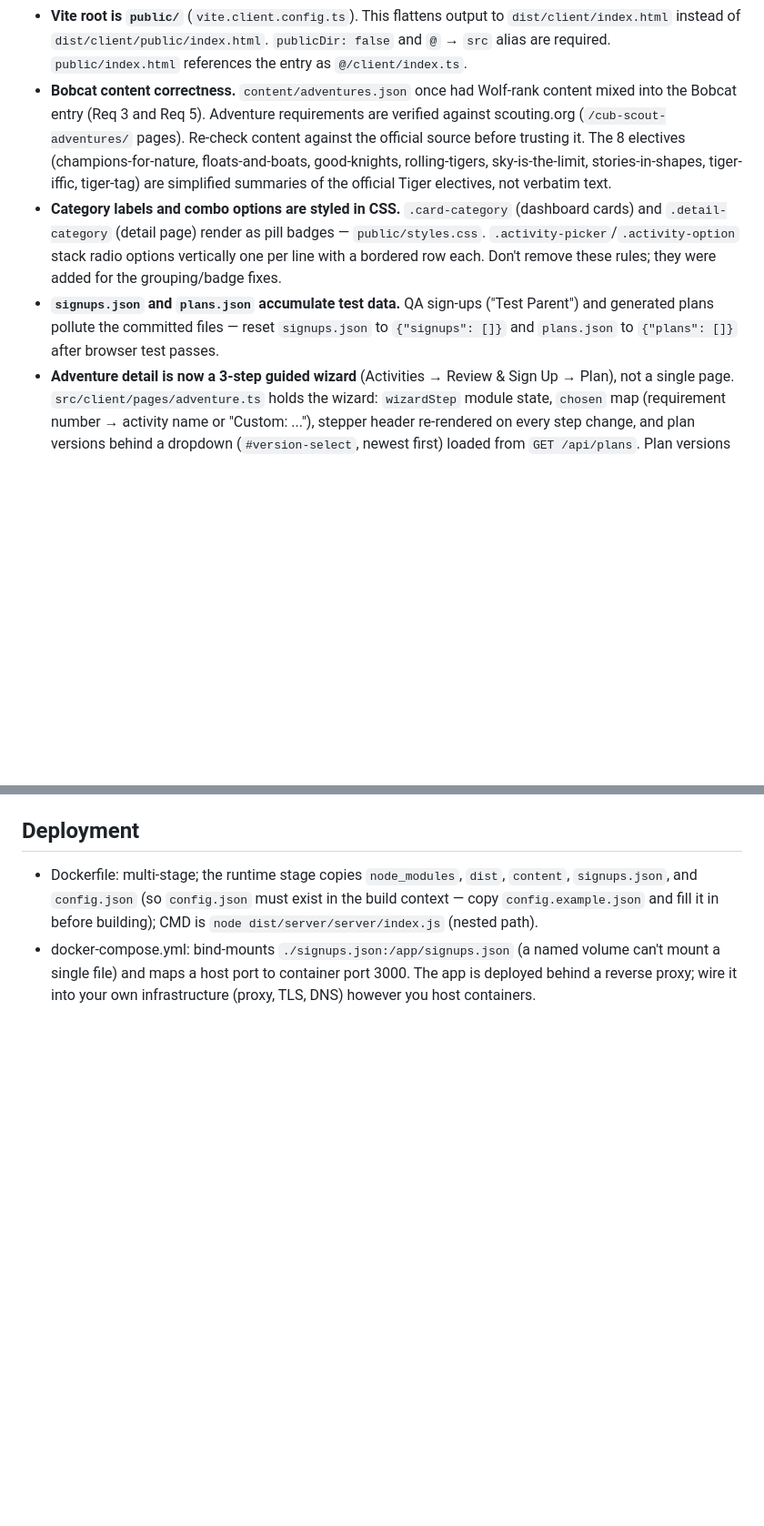
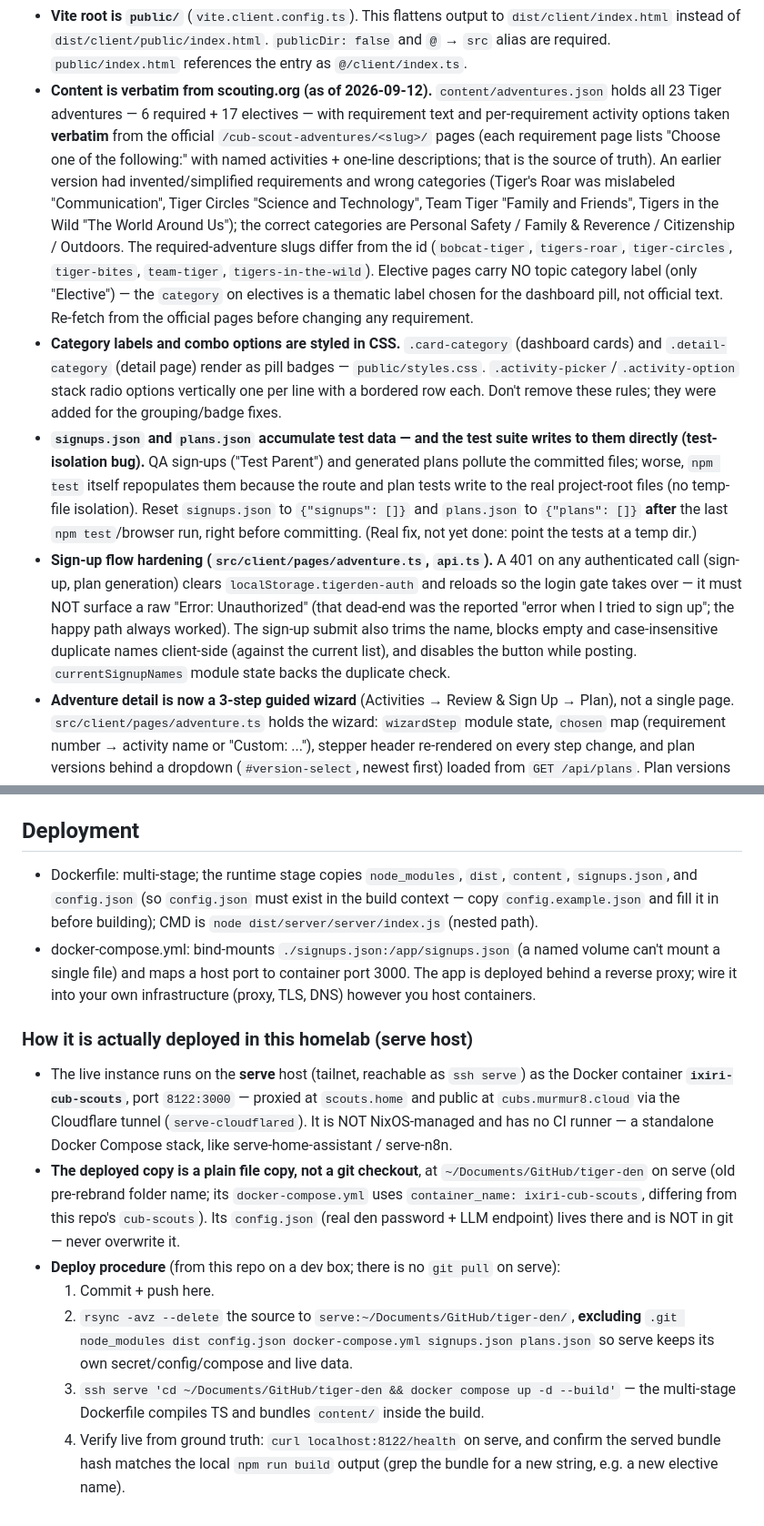
Before and after one commit to rosschambers/cub-scouts, a Markdown page: AGENTS.md, 2 parts joined by grey strips. Shown at 91% size. GitHub-like rendering; blank space fills up the shorter version.

Commit message:
docs: record verbatim-content source, sign-up hardening, and serve deploy path

```diff
--- a/AGENTS.md
+++ b/AGENTS.md
@@ -73,19 +73,37 @@ desktop (1280px) and mobile (400px) widths.
   `dist/client/index.html` instead of `dist/client/public/index.html`. `publicDir: false`
   and `@` → `src` alias are required. `public/index.html` references the entry as
   `@/client/index.ts`.
-- **Bobcat content correctness.** `content/adventures.json` once had Wolf-rank content
-  mixed into the Bobcat entry (Req 3 and Req 5). Adventure requirements are verified
-  against scouting.org (`/cub-scout-adventures/` pages). Re-check content against the
-  official source before trusting it. The 8 electives (champions-for-nature, floats-and-boats,
-  good-knights, rolling-tigers, sky-is-the-limit, stories-in-shapes, tiger-iffic, tiger-tag)
-  are simplified summaries of the official Tiger electives, not verbatim text.
+- **Content is verbatim from scouting.org (as of 2026-09-12).** `content/adventures.json`
+  holds all 23 Tiger adventures — 6 required + 17 electives — with requirement text and
+  per-requirement activity options taken **verbatim** from the official
+  `/cub-scout-adventures/<slug>/` pages (each requirement page lists "Choose one of the
+  following:" with named activities + one-line descriptions; that is the source of truth).
+  An earlier version had invented/simplified requirements and wrong categories (Tiger's
+  Roar was mislabeled "Communication", Tiger Circles "Science and Technology", Team Tiger
+  "Family and Friends", Tigers in the Wild "The World Around Us"); the correct categories
+  are Personal Safety / Family & Reverence / Citizenship / Outdoors. The required-adventure
+  slugs differ from the id (`bobcat-tiger`, `tigers-roar`, `tiger-circles`, `tiger-bites`,
+  `team-tiger`, `tigers-in-the-wild`). Elective pages carry NO topic category label (only
+  "Elective") — the `category` on electives is a thematic label chosen for the dashboard
+  pill, not official text. Re-fetch from the official pages before changing any requirement.
 - **Category labels and combo options are styled in CSS.** `.card-category` (dashboard
   cards) and `.detail-category` (detail page) render as pill badges — `public/styles.css`.
   `.activity-picker`/`.activity-option` stack radio options vertically one per line with a
   bordered row each. Don't remove these rules; they were added for the grouping/badge fixes.
-- **`signups.json` and `plans.json` accumulate test data.** QA sign-ups ("Test Parent")
-  and generated plans pollute the committed files — reset `signups.json` to `{"signups": []}`
-  and `plans.json` to `{"plans": []}` after browser test passes.
+- **`signups.json` and `plans.json` accumulate test data — and the test suite writes to
+  them directly (test-isolation bug).** QA sign-ups ("Test Parent") and generated plans
+  pollute the committed files; worse, `npm test` itself repopulates them because the route
+  and plan tests write to the real project-root files (no temp-file isolation). Reset
+  `signups.json` to `{"signups": []}` and `plans.json` to `{"plans": []}` **after** the last
+  `npm test`/browser run, right before committing. (Real fix, not yet done: point the tests
+  at a temp dir.)
+- **Sign-up flow hardening (`src/client/pages/adventure.ts`, `api.ts`).** A 401 on any
+  authenticated call (sign-up, plan generation) clears `localStorage.tigerden-auth` and
+  reloads so the login gate takes over — it must NOT surface a raw "Error: Unauthorized"
+  (that dead-end was the reported "error when I tried to sign up"; the happy path always
+  worked). The sign-up submit also trims the name, blocks empty and case-insensitive
+  duplicate names client-side (against the current list), and disables the button while
+  posting. `currentSignupNames` module state backs the duplicate check.
 - **Adventure detail is now a 3-step guided wizard** (Activities → Review & Sign Up → Plan),
   not a single page. `src/client/pages/adventure.ts` holds the wizard: `wizardStep` module
   state, `chosen` map (requirement number → activity name or "Custom: ..."), stepper header
@@ -108,3 +126,26 @@ desktop (1280px) and mobile (400px) widths.
   can't mount a single file) and maps a host port to container port 3000. The app is
   deployed behind a reverse proxy; wire it into your own infrastructure (proxy, TLS,
   DNS) however you host containers.
+
+### How it is actually deployed in this homelab (serve host)
+
+- The live instance runs on the **serve** host (tailnet, reachable as `ssh serve`) as the
+  Docker container **`ixiri-cub-scouts`**, port `8122:3000` — proxied at `scouts.home`
+  and public at `cubs.murmur8.cloud` via the Cloudflare tunnel (`serve-cloudflared`).
+  It is NOT NixOS-managed and has no CI runner — a standalone Docker Compose stack, like
+  serve-home-assistant / serve-n8n.
+- **The deployed copy is a plain file copy, not a git checkout**, at
+  `~/Documents/GitHub/tiger-den` on serve (old pre-rebrand folder name; its
+  `docker-compose.yml` uses `container_name: ixiri-cub-scouts`, differing from this repo's
+  `cub-scouts`). Its `config.json` (real den password + LLM endpoint) lives there and is
+  NOT in git — never overwrite it.
+- **Deploy procedure** (from this repo on a dev box; there is no `git pull` on serve):
+  1. Commit + push here.
+  2. `rsync -avz --delete` the source to `serve:~/Documents/GitHub/tiger-den/`, **excluding**
+     `.git node_modules dist config.json docker-compose.yml signups.json plans.json` so
+     serve keeps its own secret/config/compose and live data.
+  3. `ssh serve 'cd ~/Documents/GitHub/tiger-den && docker compose up -d --build'` — the
+     multi-stage Dockerfile compiles TS and bundles `content/` inside the build.
+  4. Verify live from ground truth: `curl localhost:8122/health` on serve, and confirm the
+     served bundle hash matches the local `npm run build` output (grep the bundle for a
+     new string, e.g. a new elective name).
```
